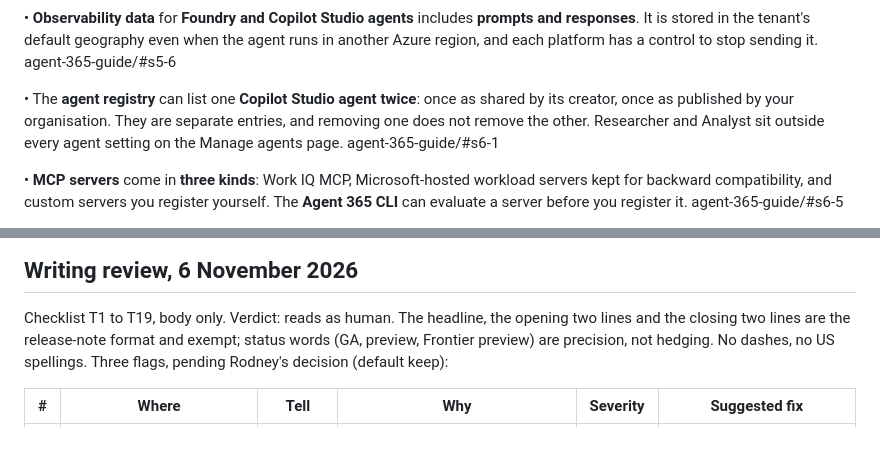
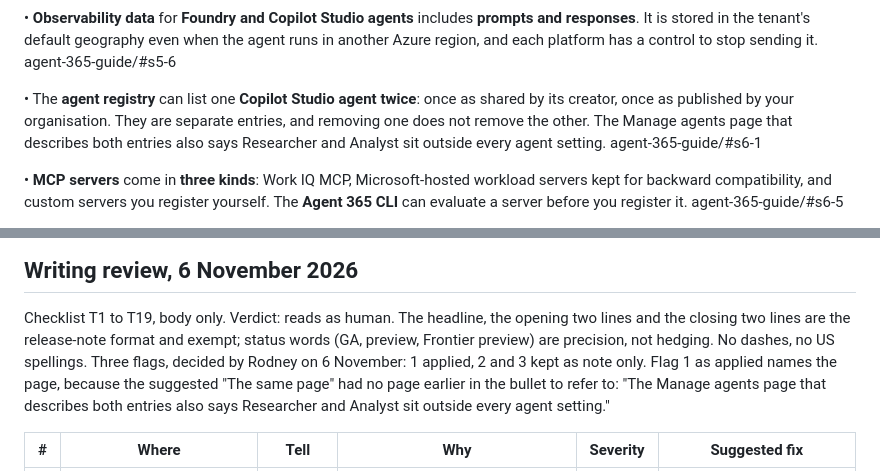
Before and after one commit to rodneymhungu/agent-365-guide, a Markdown page: distribution/2026-11-09-linkedin.md, 2 parts joined by grey strips. Drawn GitHub-style; blank space fills up the shorter version.

Commit message:
9 November article: apply writing flag 1
The Researcher and Analyst sentence in the registry bullet now names the
Manage agents page, so it connects to the duplicate-entry point before it.
Flags 2 and 3 kept as note only. Decision logged in the draft and PLAN.md.

Co-Authored-By: Claude Opus 5.5 <noreply@anthropic.com>

```diff
--- a/distribution/2026-11-09-linkedin.md
+++ b/distribution/2026-11-09-linkedin.md
@@ -71,7 +71,7 @@ Seven things moved on Microsoft Learn, and the guide moved with them:
 
 • **Observability data** for **Foundry and Copilot Studio agents** includes **prompts and responses**. It is stored in the tenant's default geography even when the agent runs in another Azure region, and each platform has a control to stop sending it. agent-365-guide/#s5-6
 
-• The **agent registry** can list one **Copilot Studio agent twice**: once as shared by its creator, once as published by your organisation. They are separate entries, and removing one does not remove the other. Researcher and Analyst sit outside every agent setting on the Manage agents page. agent-365-guide/#s6-1
+• The **agent registry** can list one **Copilot Studio agent twice**: once as shared by its creator, once as published by your organisation. They are separate entries, and removing one does not remove the other. The Manage agents page that describes both entries also says Researcher and Analyst sit outside every agent setting. agent-365-guide/#s6-1
 
 • **MCP servers** come in **three kinds**: Work IQ MCP, Microsoft-hosted workload servers kept for backward compatibility, and custom servers you register yourself. The **Agent 365 CLI** can evaluate a server before you register it. agent-365-guide/#s6-5
 
@@ -98,8 +98,11 @@ bullet.
 Checklist T1 to T19, body only. Verdict: reads as human. The headline, the
 opening two lines and the closing two lines are the release-note format and
 exempt; status words (GA, preview, Frontier preview) are precision, not
-hedging. No dashes, no US spellings. Three flags, pending Rodney's decision
-(default keep):
+hedging. No dashes, no US spellings. Three flags, decided by Rodney on
+6 November: 1 applied, 2 and 3 kept as note only. Flag 1 as applied names the
+page, because the suggested "The same page" had no page earlier in the bullet
+to refer to: "The Manage agents page that describes both entries also says
+Researcher and Analyst sit outside every agent setting."
 
 | # | Where | Tell | Why | Severity | Suggested fix |
 |---|---|---|---|---|---|
```
Also changed, not shown: PLAN.md (+1 -1 lines).
